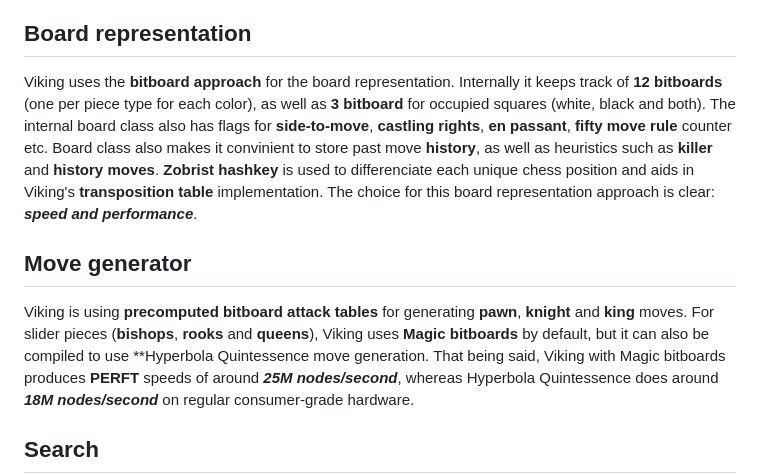
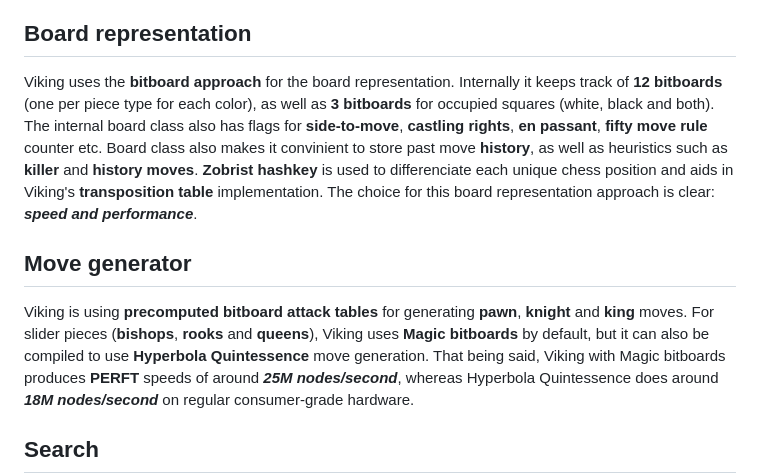
Before and after one commit to nbqofficial/viking, a Markdown page: README.md, the part around the change. Rendered like a GitHub page.

```diff
--- a/README.md
+++ b/README.md
@@ -28,12 +28,12 @@ Viking's **playing strength** is not really known at this point and more robust
 Viking NNUE version easily obliterates [TSCP](https://www.chessprogramming.org/TSCP) by **Tom Kerrigan** and stronger engines like [Thor's Hammer](https://www.chessprogramming.org/Thor%27s_Hammer) by **Toma Roncevic** (another Croatian-made chess engine).
 
 ## Board representation
-Viking uses the **bitboard approach** for the board representation. Internally it keeps track of **12 bitboards** (one per piece type for each color), as well as **3 bitboard** for occupied squares (white, black and both). The internal board class
+Viking uses the **bitboard approach** for the board representation. Internally it keeps track of **12 bitboards** (one per piece type for each color), as well as **3 bitboards** for occupied squares (white, black and both). The internal board class
 also has flags for **side-to-move**, **castling rights**, **en passant**, **fifty move rule** counter etc. Board class also makes it convinient to store past move **history**, as well as heuristics such as **killer** and **history moves**. **Zobrist hashkey** is used
 to differenciate each unique chess position and aids in Viking's **transposition table** implementation. The choice for this board representation approach is clear: ***speed and performance***.
 
 ## Move generator
-Viking is using **precomputed bitboard attack tables** for generating **pawn**, **knight** and **king** moves. For slider pieces (**bishops**, **rooks** and **queens**), Viking uses **Magic bitboards** by default, but it can also be compiled to use **Hyperbola Quintessence
+Viking is using **precomputed bitboard attack tables** for generating **pawn**, **knight** and **king** moves. For slider pieces (**bishops**, **rooks** and **queens**), Viking uses **Magic bitboards** by default, but it can also be compiled to use **Hyperbola Quintessence**
 move generation. That being said, Viking with Magic bitboards produces **PERFT** speeds of around ***25M nodes/second***, whereas Hyperbola Quintessence does around ***18M nodes/second*** on regular consumer-grade hardware.
 
 ## Search
```
